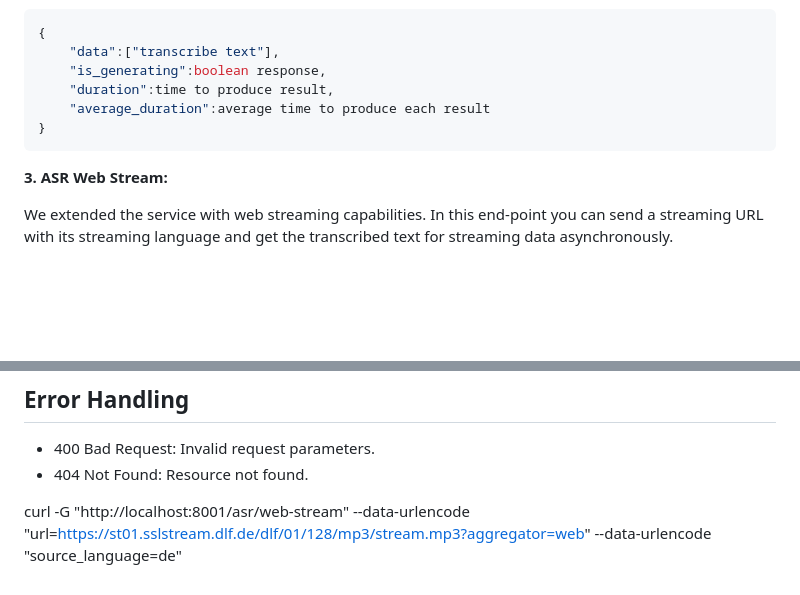
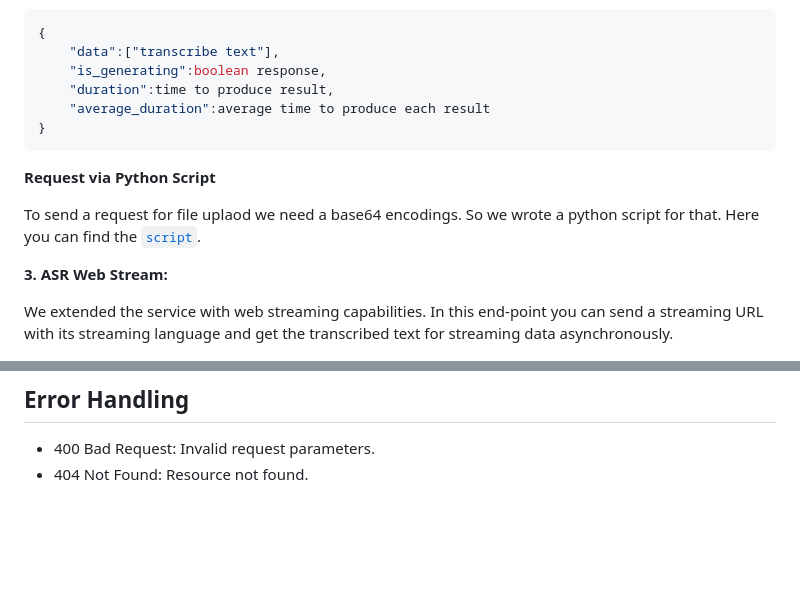
Before and after one commit to DFKI-NLP/tohyve-services, a Markdown page: automatic_speech_recognition/README.md, 2 parts joined by grey strips. Drawn GitHub-style; blank space fills up the shorter version.

````diff
--- a/automatic_speech_recognition/README.md
+++ b/automatic_speech_recognition/README.md
@@ -122,6 +122,11 @@ N.B: Both **1.** and **2.** endpoints has the same request body and responses.
 }
 ```
 
+**Request via Python Script**
+
+To send a request for file uplaod we need a base64 encodings. So we wrote a python script for that. Here you can find the [`script`](./request_example.py).
+
+
 **3. ASR Web Stream:**
 
 We extended the service with web streaming capabilities. In this end-point you can send a streaming URL with its streaming language and get the transcribed text for streaming data asynchronously.
@@ -164,6 +169,3 @@ curl -G "http://localhost:8001/asr/web-stream" \
 ## Error Handling
 * 400 Bad Request: Invalid request parameters.
 * 404 Not Found: Resource not found.
-
-
-curl -G "http://localhost:8001/asr/web-stream" --data-urlencode "url=https://st01.sslstream.dlf.de/dlf/01/128/mp3/stream.mp3?aggregator=web" --data-urlencode "source_language=de"
````
